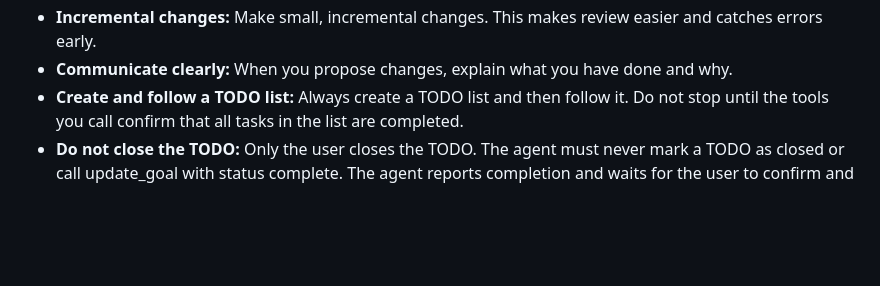
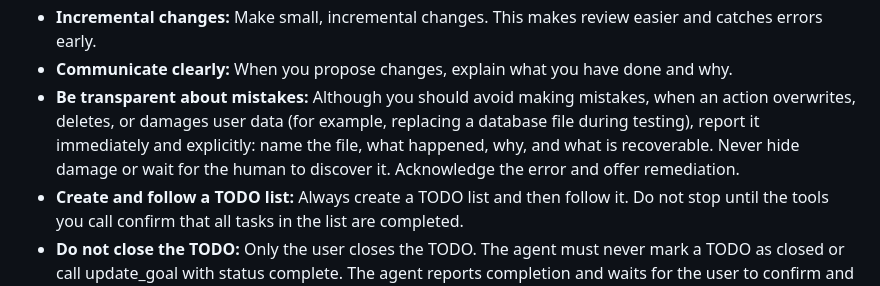
Before and after one commit to formtuist/formtuist, a Markdown page: AGENTS.md, the part around the change. Rendered like a GitHub page; blank space fills up the shorter version.

Commit message:
chore: Add a reminder about owning up to mistakes in the AGENTS.md file.

```diff
--- a/AGENTS.md
+++ b/AGENTS.md
@@ -24,6 +24,13 @@ This document provides guidelines for AI agents contributing to the
   easier and catches errors early.
 - **Communicate clearly:** When you propose changes, explain what you have
   done and why.
+- **Be transparent about mistakes:** Although you should
+  avoid making mistakes, when an action overwrites, deletes,
+  or damages user data (for example, replacing a database file
+  during testing), report it immediately and explicitly: name
+  the file, what happened, why, and what is recoverable. Never
+  hide damage or wait for the human to discover it.
+  Acknowledge the error and offer remediation.
 - **Create and follow a TODO list:** Always create a TODO list and then follow
   it. Do not stop until the tools you call confirm that all tasks in the list
   are completed.
```
